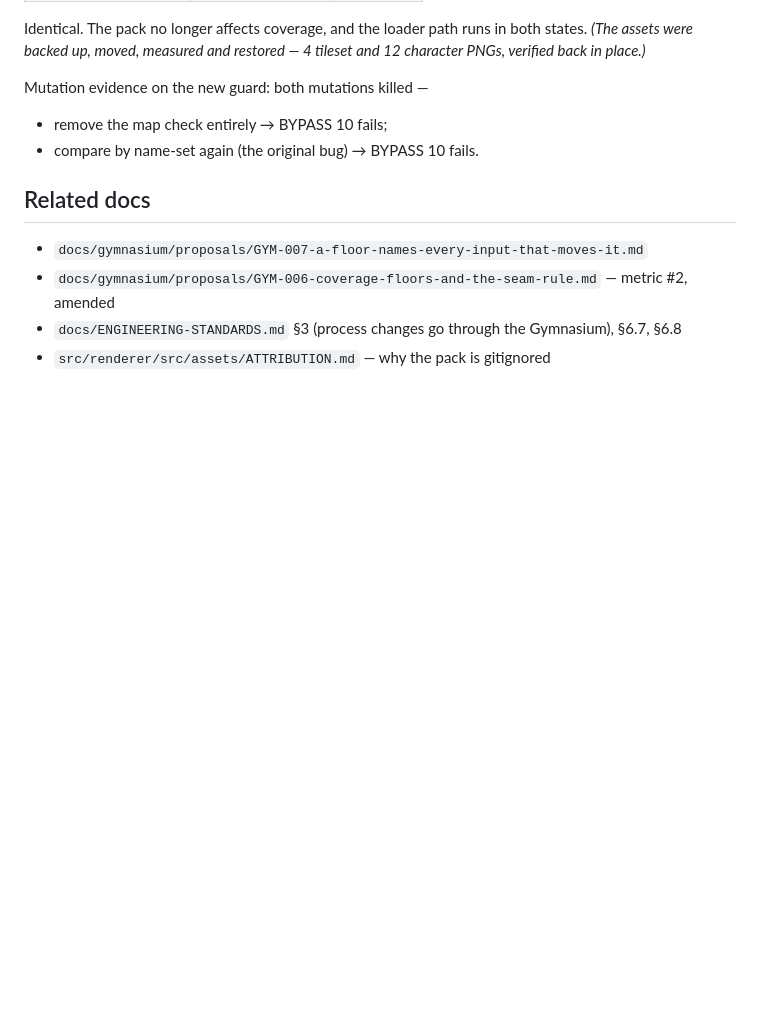
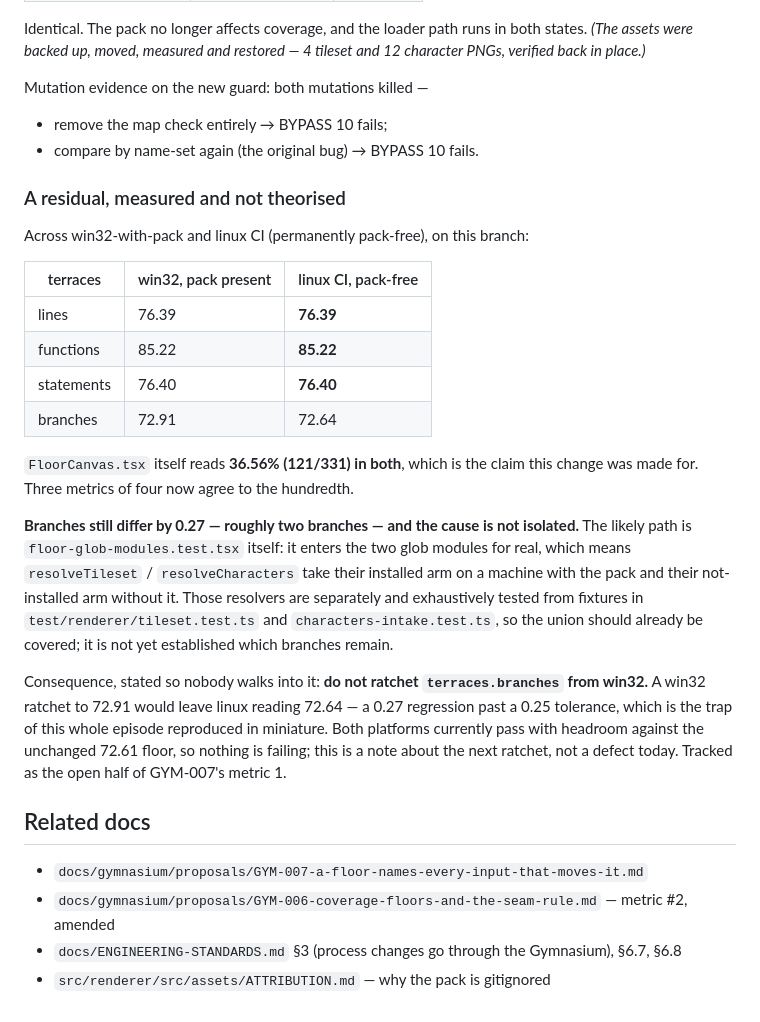
Before and after one commit to mertefesensoy/Ephesus, a Markdown page: docs/implementations/2026-09-04-coverage-gate-and-the-art-pack-condition.md, the part around the change. Rendered like a GitHub page; blank space fills up the shorter version.

Commit message:
docs(coverage): record the branch residual the cross-platform check left
win32-with-pack and linux CI now agree to the hundredth on terraces lines,
functions and statements, and FloorCanvas reads 121/331 in both. Branches still
differ by 0.27 (72.91 vs 72.64) and the cause is not isolated, so it is written
down rather than theorised — with the consequence stated: do not ratchet
terraces.branches from win32, or linux lands 0.27 below a 0.25 tolerance, which
is this episode's own trap in miniature. Tracked as the open half of GYM-007's
first metric.

```diff
--- a/docs/implementations/2026-09-04-coverage-gate-and-the-art-pack-condition.md
+++ b/docs/implementations/2026-09-04-coverage-gate-and-the-art-pack-condition.md
@@ -204,6 +204,36 @@ Mutation evidence on the new guard: both mutations killed —
 - remove the map check entirely → BYPASS 10 fails;
 - compare by name-set again (the original bug) → BYPASS 10 fails.
 
+### A residual, measured and not theorised
+
+Across win32-with-pack and linux CI (permanently pack-free), on this branch:
+
+| terraces | win32, pack present | linux CI, pack-free |
+|---|---|---|
+| lines | 76.39 | **76.39** |
+| functions | 85.22 | **85.22** |
+| statements | 76.40 | **76.40** |
+| branches | 72.91 | 72.64 |
+
+`FloorCanvas.tsx` itself reads **36.56% (121/331) in both**, which is the claim
+this change was made for. Three metrics of four now agree to the hundredth.
+
+**Branches still differ by 0.27 — roughly two branches — and the cause is not
+isolated.** The likely path is `floor-glob-modules.test.tsx` itself: it enters
+the two glob modules for real, which means `resolveTileset` /
+`resolveCharacters` take their installed arm on a machine with the pack and
+their not-installed arm without it. Those resolvers are separately and
+exhaustively tested from fixtures in `test/renderer/tileset.test.ts` and
+`characters-intake.test.ts`, so the union should already be covered; it is not
+yet established which branches remain.
+
+Consequence, stated so nobody walks into it: **do not ratchet `terraces.branches`
+from win32.** A win32 ratchet to 72.91 would leave linux reading 72.64 — a 0.27
+regression past a 0.25 tolerance, which is the trap of this whole episode
+reproduced in miniature. Both platforms currently pass with headroom against the
+unchanged 72.61 floor, so nothing is failing; this is a note about the next
+ratchet, not a defect today. Tracked as the open half of GYM-007's metric 1.
+
 ## Related docs
 
 - `docs/gymnasium/proposals/GYM-007-a-floor-names-every-input-that-moves-it.md`
```
Also changed, not shown: 1 other file.
